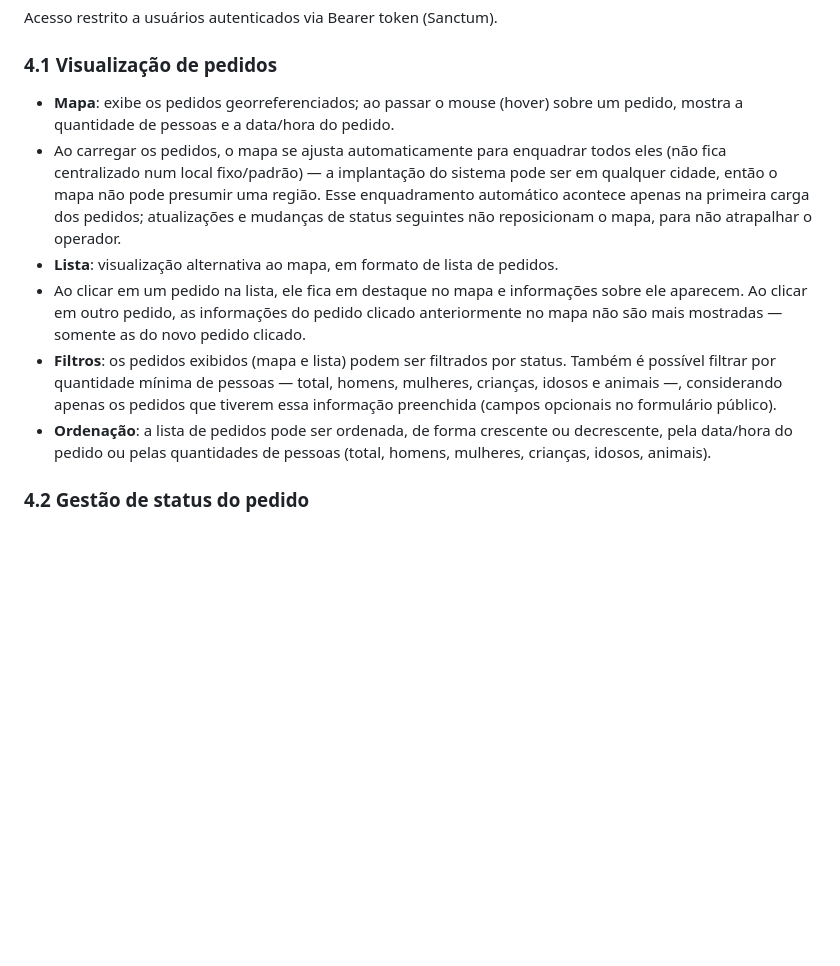
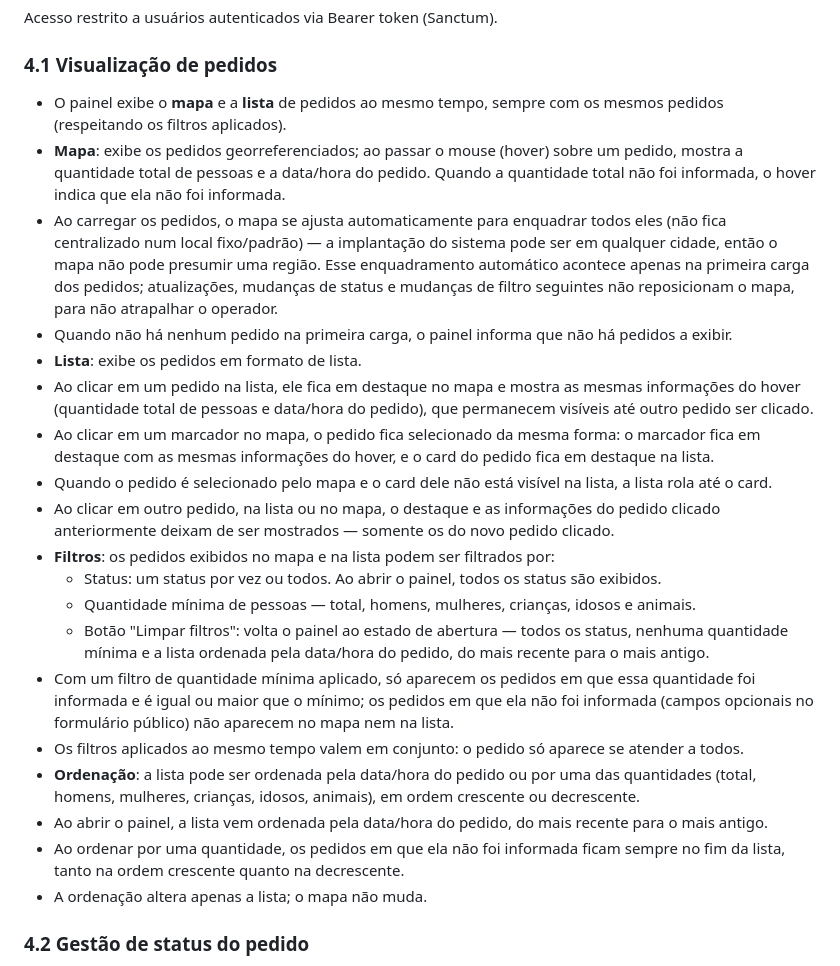
Before and after one commit to WilliamNahirnei/PontoDeResgate, a Markdown page: REQUISITOS.md, the part around the change. Drawn GitHub-style; blank space fills up the shorter version.

Commit message:
Revisa a visualização de pedidos (§4.1) em REQUISITOS.md
Resolve a contradição entre "lista alternativa ao mapa" e o destaque no
mapa ao clicar na lista (mapa e lista passam a ser simultâneos), desfaz a
ambiguidade do filtro de quantidade mínima e define os comportamentos que
faltavam: hover sem total informado, painel sem pedidos, filtros
combinados, ordenação padrão, pedidos sem quantidade no fim da ordenação,
seleção pelo marcador do mapa com rolagem da lista até o card e o botão
"Limpar filtros" voltando o painel ao estado de abertura.

Co-Authored-By: Claude Opus 5.5 <noreply@anthropic.com>

```diff
--- a/REQUISITOS.md
+++ b/REQUISITOS.md
@@ -58,12 +58,25 @@ A tela pública deve conter **somente** informações relacionadas a solicitar u
 Acesso restrito a usuários autenticados via Bearer token (Sanctum).
 
 ### 4.1 Visualização de pedidos
-- **Mapa**: exibe os pedidos georreferenciados; ao passar o mouse (hover) sobre um pedido, mostra a quantidade de pessoas e a data/hora do pedido.
-- Ao carregar os pedidos, o mapa se ajusta automaticamente para enquadrar todos eles (não fica centralizado num local fixo/padrão) — a implantação do sistema pode ser em qualquer cidade, então o mapa não pode presumir uma região. Esse enquadramento automático acontece apenas na primeira carga dos pedidos; atualizações e mudanças de status seguintes não reposicionam o mapa, para não atrapalhar o operador.
-- **Lista**: visualização alternativa ao mapa, em formato de lista de pedidos.
-- Ao clicar em um pedido na lista, ele fica em destaque no mapa e informações sobre ele aparecem. Ao clicar em outro pedido, as informações do pedido clicado anteriormente no mapa não são mais mostradas — somente as do novo pedido clicado.
-- **Filtros**: os pedidos exibidos (mapa e lista) podem ser filtrados por status. Também é possível filtrar por quantidade mínima de pessoas — total, homens, mulheres, crianças, idosos e animais —, considerando apenas os pedidos que tiverem essa informação preenchida (campos opcionais no formulário público).
-- **Ordenação**: a lista de pedidos pode ser ordenada, de forma crescente ou decrescente, pela data/hora do pedido ou pelas quantidades de pessoas (total, homens, mulheres, crianças, idosos, animais).
+- O painel exibe o **mapa** e a **lista** de pedidos ao mesmo tempo, sempre com os mesmos pedidos (respeitando os filtros aplicados).
+- **Mapa**: exibe os pedidos georreferenciados; ao passar o mouse (hover) sobre um pedido, mostra a quantidade total de pessoas e a data/hora do pedido. Quando a quantidade total não foi informada, o hover indica que ela não foi informada.
+- Ao carregar os pedidos, o mapa se ajusta automaticamente para enquadrar todos eles (não fica centralizado num local fixo/padrão) — a implantação do sistema pode ser em qualquer cidade, então o mapa não pode presumir uma região. Esse enquadramento automático acontece apenas na primeira carga dos pedidos; atualizações, mudanças de status e mudanças de filtro seguintes não reposicionam o mapa, para não atrapalhar o operador.
+- Quando não há nenhum pedido na primeira carga, o painel informa que não há pedidos a exibir.
+- **Lista**: exibe os pedidos em formato de lista.
+- Ao clicar em um pedido na lista, ele fica em destaque no mapa e mostra as mesmas informações do hover (quantidade total de pessoas e data/hora do pedido), que permanecem visíveis até outro pedido ser clicado.
+- Ao clicar em um marcador no mapa, o pedido fica selecionado da mesma forma: o marcador fica em destaque com as mesmas informações do hover, e o card do pedido fica em destaque na lista.
+- Quando o pedido é selecionado pelo mapa e o card dele não está visível na lista, a lista rola até o card.
+- Ao clicar em outro pedido, na lista ou no mapa, o destaque e as informações do pedido clicado anteriormente deixam de ser mostrados — somente os do novo pedido clicado.
+- **Filtros**: os pedidos exibidos no mapa e na lista podem ser filtrados por:
+  - Status: um status por vez ou todos. Ao abrir o painel, todos os status são exibidos.
+  - Quantidade mínima de pessoas — total, homens, mulheres, crianças, idosos e animais.
+  - Botão "Limpar filtros": volta o painel ao estado de abertura — todos os status, nenhuma quantidade mínima e a lista ordenada pela data/hora do pedido, do mais recente para o mais antigo.
+- Com um filtro de quantidade mínima aplicado, só aparecem os pedidos em que essa quantidade foi informada e é igual ou maior que o mínimo; os pedidos em que ela não foi informada (campos opcionais no formulário público) não aparecem no mapa nem na lista.
+- Os filtros aplicados ao mesmo tempo valem em conjunto: o pedido só aparece se atender a todos.
+- **Ordenação**: a lista pode ser ordenada pela data/hora do pedido ou por uma das quantidades (total, homens, mulheres, crianças, idosos, animais), em ordem crescente ou decrescente.
+- Ao abrir o painel, a lista vem ordenada pela data/hora do pedido, do mais recente para o mais antigo.
+- Ao ordenar por uma quantidade, os pedidos em que ela não foi informada ficam sempre no fim da lista, tanto na ordem crescente quanto na decrescente.
+- A ordenação altera apenas a lista; o mapa não muda.
 
 ### 4.2 Gestão de status do pedido
 - **Assumir pedido**: altera o status para **"em_resgate"** e registra o operador responsável pelo atendimento.
```
